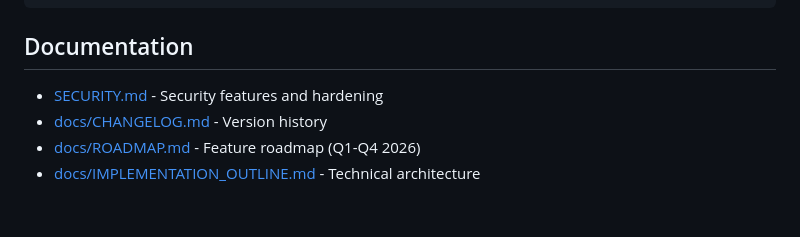
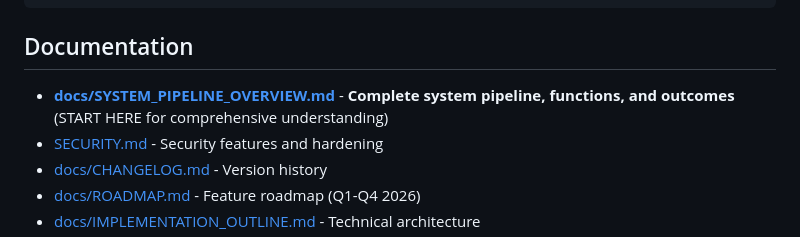
Before and after one commit to SaltProphet/Pi-autopilot, a Markdown page: README.md, the part around the change. Drawn GitHub-style; blank space fills up the shorter version.

Commit message:
Update README to prominently link to comprehensive system pipeline overview
Co-authored-by: SaltProphet <237044883+SaltProphet@users.noreply.github.com>

```diff
--- a/README.md
+++ b/README.md
@@ -295,6 +295,7 @@ The pipeline executes sequentially:
 
 ## Documentation
 
+- **[docs/SYSTEM_PIPELINE_OVERVIEW.md](docs/SYSTEM_PIPELINE_OVERVIEW.md)** - **Complete system pipeline, functions, and outcomes** (START HERE for comprehensive understanding)
 - [SECURITY.md](SECURITY.md) - Security features and hardening
 - [docs/CHANGELOG.md](docs/CHANGELOG.md) - Version history
 - [docs/ROADMAP.md](docs/ROADMAP.md) - Feature roadmap (Q1-Q4 2026)
```
